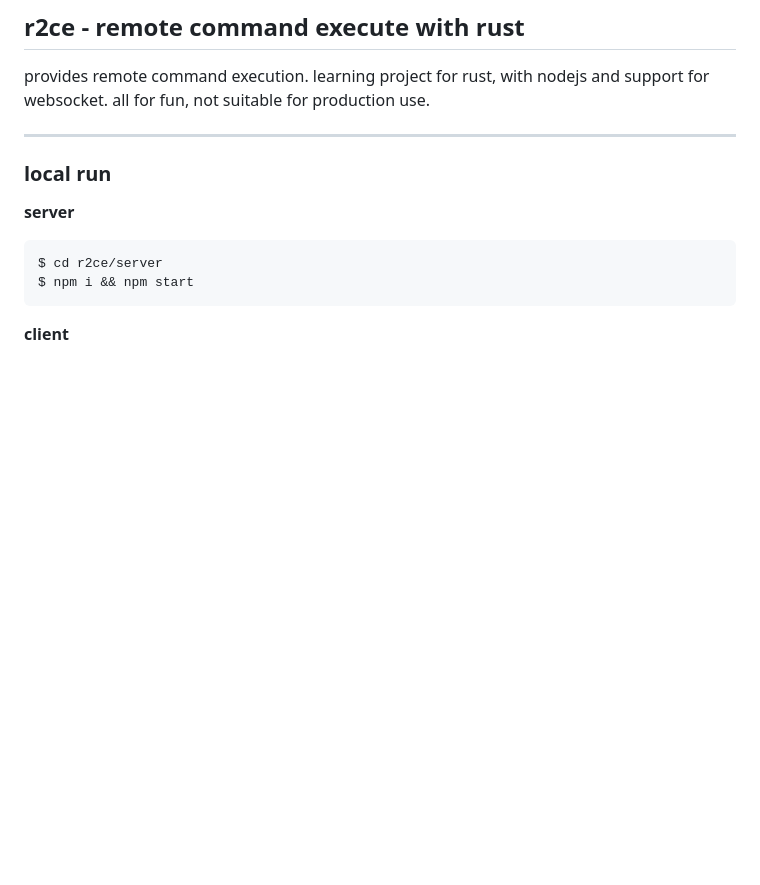
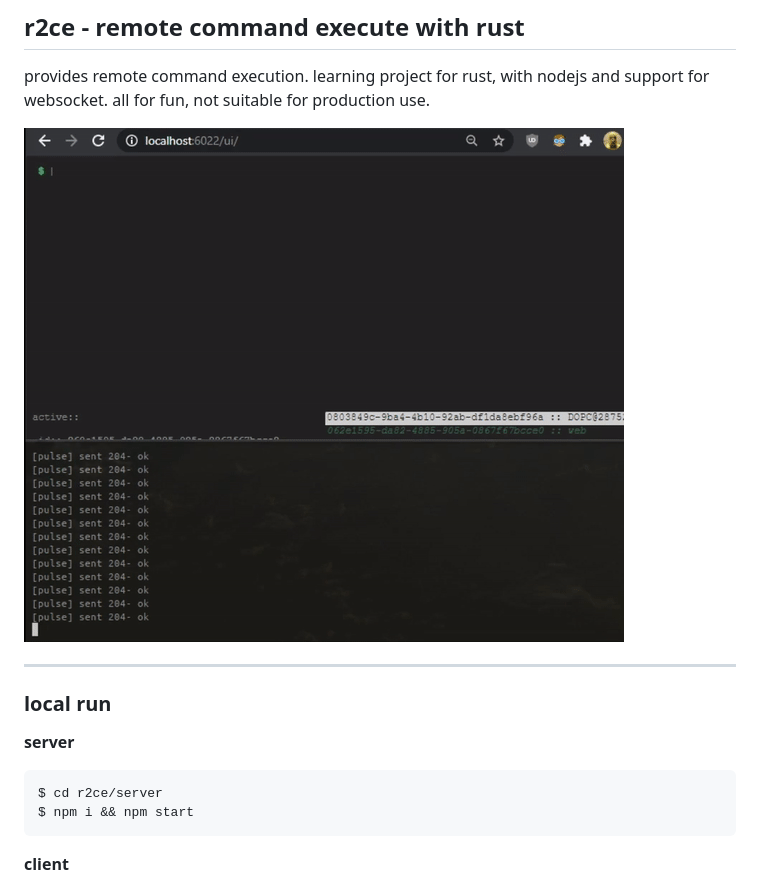
Before and after one commit to ozgend/r2ce, a Markdown page: README.md, the part around the change. Rendered like a GitHub page; pictures changed too: r2ce.gif (added); blank space fills up the shorter version.

Commit message:
updated readme + preview

```diff
--- a/README.md
+++ b/README.md
@@ -1,6 +1,8 @@
 ## r2ce - remote command execute with rust
 
 provides remote command execution. learning project for rust, with nodejs and support for websocket. all for fun, not suitable for production use.
+
+![preview](./r2ce.gif)
 
 ---
 
```
